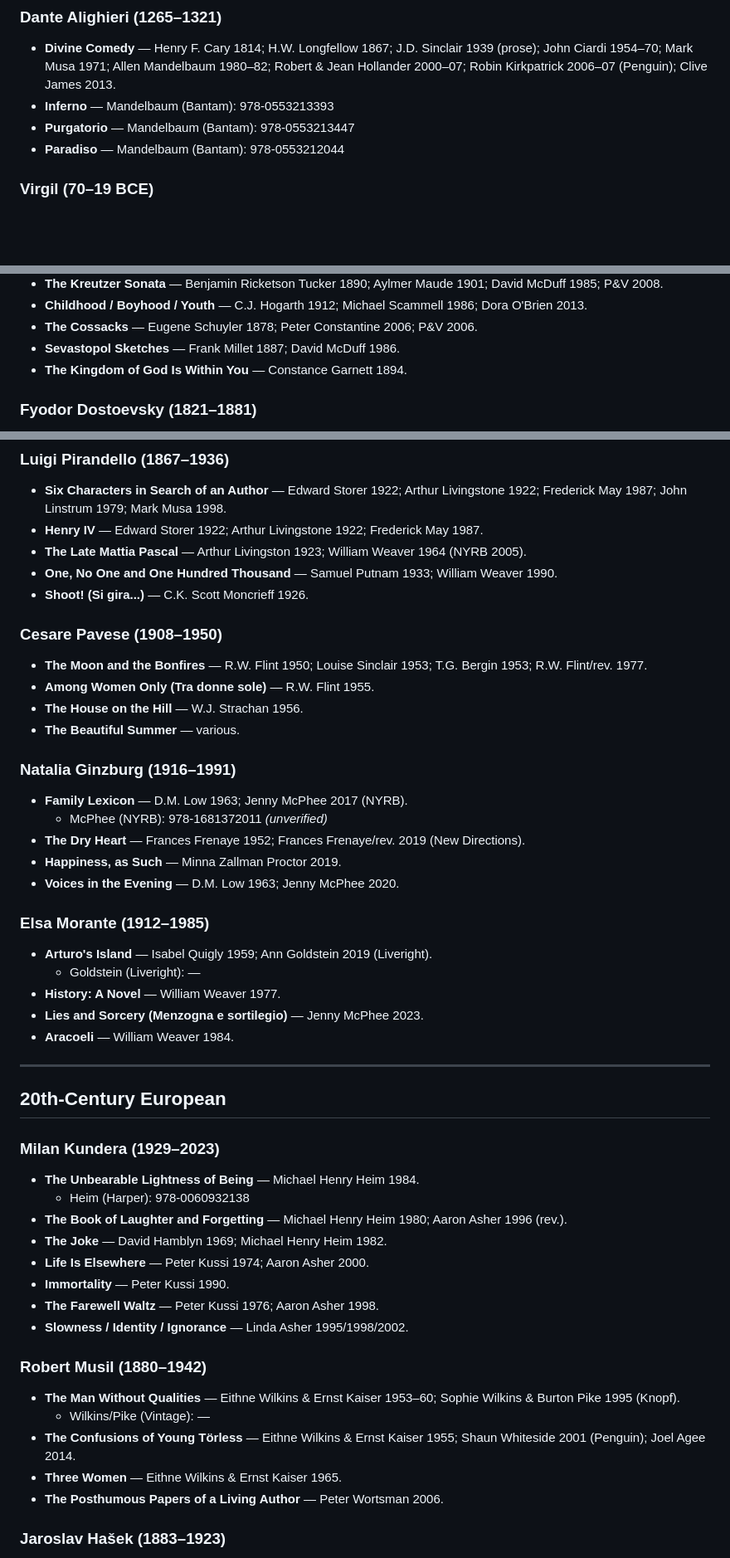
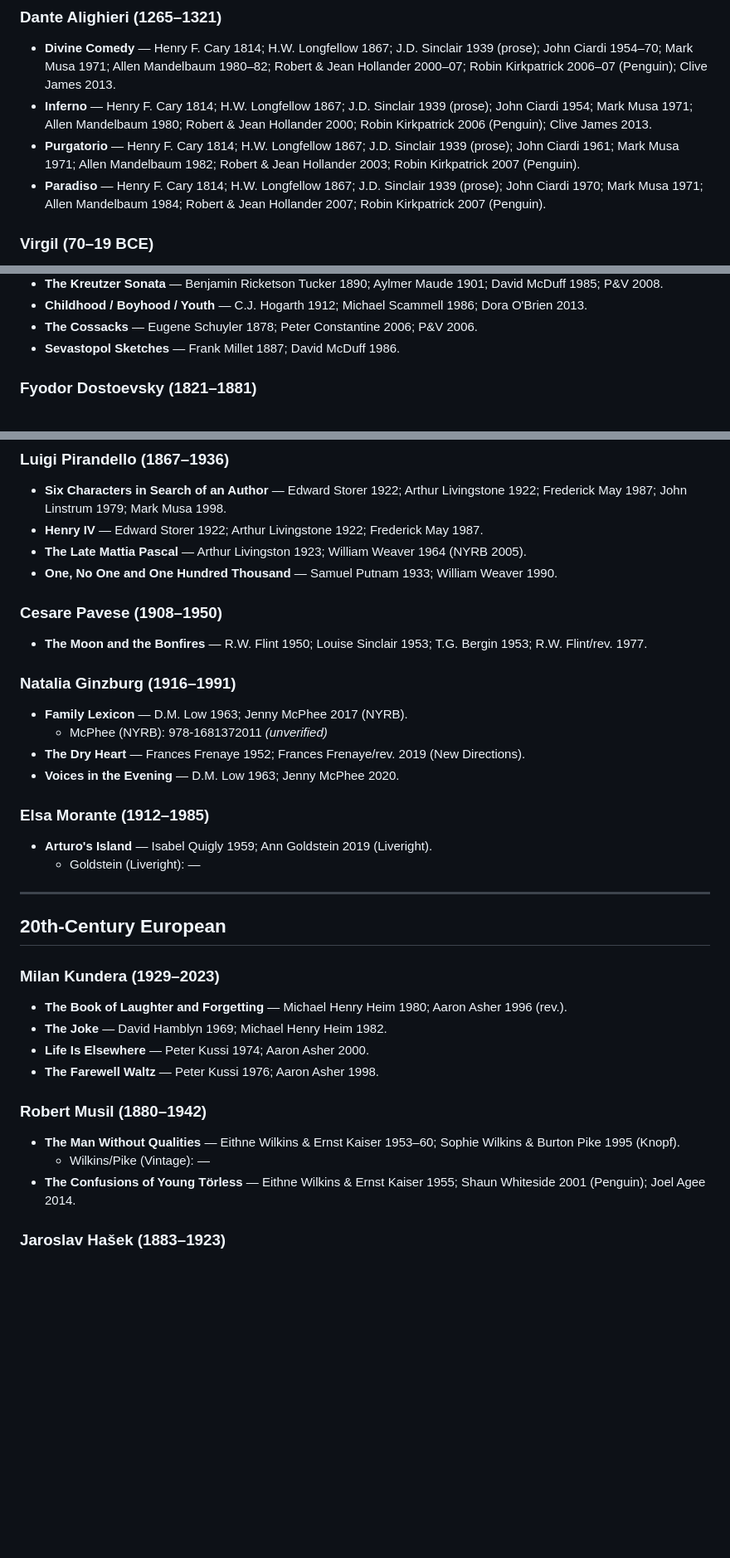
Before and after one commit to johngoggin100/literary-translation-archive, a Markdown page: TRANSLATION_REFERENCE.md, 3 parts joined by grey strips. Shown at 83% size. GitHub-like rendering; blank space fills up the shorter version.

```diff
--- a/TRANSLATION_REFERENCE.md
+++ b/TRANSLATION_REFERENCE.md
@@ -23,9 +23,9 @@ index and should be checked before use.
 
 ### Dante Alighieri (1265–1321)
 - **Divine Comedy** — Henry F. Cary 1814; H.W. Longfellow 1867; J.D. Sinclair 1939 (prose); John Ciardi 1954–70; Mark Musa 1971; Allen Mandelbaum 1980–82; Robert & Jean Hollander 2000–07; Robin Kirkpatrick 2006–07 (Penguin); Clive James 2013.
-- **Inferno** — Mandelbaum (Bantam): 978-0553213393
-- **Purgatorio** — Mandelbaum (Bantam): 978-0553213447
-- **Paradiso** — Mandelbaum (Bantam): 978-0553212044
+- **Inferno** — Henry F. Cary 1814; H.W. Longfellow 1867; J.D. Sinclair 1939 (prose); John Ciardi 1954; Mark Musa 1971; Allen Mandelbaum 1980; Robert & Jean Hollander 2000; Robin Kirkpatrick 2006 (Penguin); Clive James 2013.
+- **Purgatorio** — Henry F. Cary 1814; H.W. Longfellow 1867; J.D. Sinclair 1939 (prose); John Ciardi 1961; Mark Musa 1971; Allen Mandelbaum 1982; Robert & Jean Hollander 2003; Robin Kirkpatrick 2007 (Penguin).
+- **Paradiso** — Henry F. Cary 1814; H.W. Longfellow 1867; J.D. Sinclair 1939 (prose); John Ciardi 1970; Mark Musa 1971; Allen Mandelbaum 1984; Robert & Jean Hollander 2007; Robin Kirkpatrick 2007 (Penguin).
 
 ### Virgil (70–19 BCE)
 - **Aeneid** — John Dryden 1697; James Rhoades 1907; C. Day Lewis 1952; Robert Fitzgerald 1983; Allen Mandelbaum 1971; David West 1990; Robert Fagles 2006; Sarah Ruden 2008; Shadi Bartsch 2020.
@@ -152,7 +143,6 @@ index and should be checked before use.
 - **Childhood / Boyhood / Youth** — C.J. Hogarth 1912; Michael Scammell 1986; Dora O'Brien 2013.
 - **The Cossacks** — Eugene Schuyler 1878; Peter Constantine 2006; P&V 2006.
 - **Sevastopol Sketches** — Frank Millet 1887; David McDuff 1986.
-- **The Kingdom of God Is Within You** — Constance Garnett 1894.
 
 ### Fyodor Dostoevsky (1821–1881)
 - **Crime and Punishment** — Constance Garnett 1914; David Magarshack 1951; Jessie Coulson 1953; Sidney Monas 1968; Richard Pevear & Larissa Volokhonsky 1993; David McDuff 1991; Oliver Ready 2014.
@@ -353,48 +311,34 @@ index and should be checked before use.
 - **Henry IV** — Edward Storer 1922; Arthur Livingstone 1922; Frederick May 1987.
 - **The Late Mattia Pascal** — Arthur Livingston 1923; William Weaver 1964 (NYRB 2005).
 - **One, No One and One Hundred Thousand** — Samuel Putnam 1933; William Weaver 1990.
-- **Shoot! (Si gira...)** — C.K. Scott Moncrieff 1926.
 
 ### Cesare Pavese (1908–1950)
 - **The Moon and the Bonfires** — R.W. Flint 1950; Louise Sinclair 1953; T.G. Bergin 1953; R.W. Flint/rev. 1977.
-- **Among Women Only (Tra donne sole)** — R.W. Flint 1955.
-- **The House on the Hill** — W.J. Strachan 1956.
-- **The Beautiful Summer** — various.
 
 ### Natalia Ginzburg (1916–1991)
 - **Family Lexicon** — D.M. Low 1963; Jenny McPhee 2017 (NYRB).
   - McPhee (NYRB): 978-1681372011 *(unverified)*
 - **The Dry Heart** — Frances Frenaye 1952; Frances Frenaye/rev. 2019 (New Directions).
-- **Happiness, as Such** — Minna Zallman Proctor 2019.
 - **Voices in the Evening** — D.M. Low 1963; Jenny McPhee 2020.
 
 ### Elsa Morante (1912–1985)
 - **Arturo's Island** — Isabel Quigly 1959; Ann Goldstein 2019 (Liveright).
   - Goldstein (Liveright): —
-- **History: A Novel** — William Weaver 1977.
-- **Lies and Sorcery (Menzogna e sortilegio)** — Jenny McPhee 2023.
-- **Aracoeli** — William Weaver 1984.
 
 ---
 
 ## 20th-Century European
 
 ### Milan Kundera (1929–2023)
-- **The Unbearable Lightness of Being** — Michael Henry Heim 1984.
-  - Heim (Harper): 978-0060932138
 - **The Book of Laughter and Forgetting** — Michael Henry Heim 1980; Aaron Asher 1996 (rev.).
 - **The Joke** — David Hamblyn 1969; Michael Henry Heim 1982.
 - **Life Is Elsewhere** — Peter Kussi 1974; Aaron Asher 2000.
-- **Immortality** — Peter Kussi 1990.
 - **The Farewell Waltz** — Peter Kussi 1976; Aaron Asher 1998.
-- **Slowness / Identity / Ignorance** — Linda Asher 1995/1998/2002.
 
 ### Robert Musil (1880–1942)
 - **The Man Without Qualities** — Eithne Wilkins & Ernst Kaiser 1953–60; Sophie Wilkins & Burton Pike 1995 (Knopf).
   - Wilkins/Pike (Vintage): —
 - **The Confusions of Young Törless** — Eithne Wilkins & Ernst Kaiser 1955; Shaun Whiteside 2001 (Penguin); Joel Agee 2014.
-- **Three Women** — Eithne Wilkins & Ernst Kaiser 1965.
-- **The Posthumous Papers of a Living Author** — Peter Wortsman 2006.
 
 ### Jaroslav Hašek (1883–1923)
 - **The Good Soldier Švejk** — Paul Selver 1930 (abridged); Cecil Parrott 1973 (Penguin, unabridged); Zdeněk Sadlon 1986 (abridged).
```
Also changed, not shown: other parts of TRANSLATION_REFERENCE.md (+1 -64 lines).
